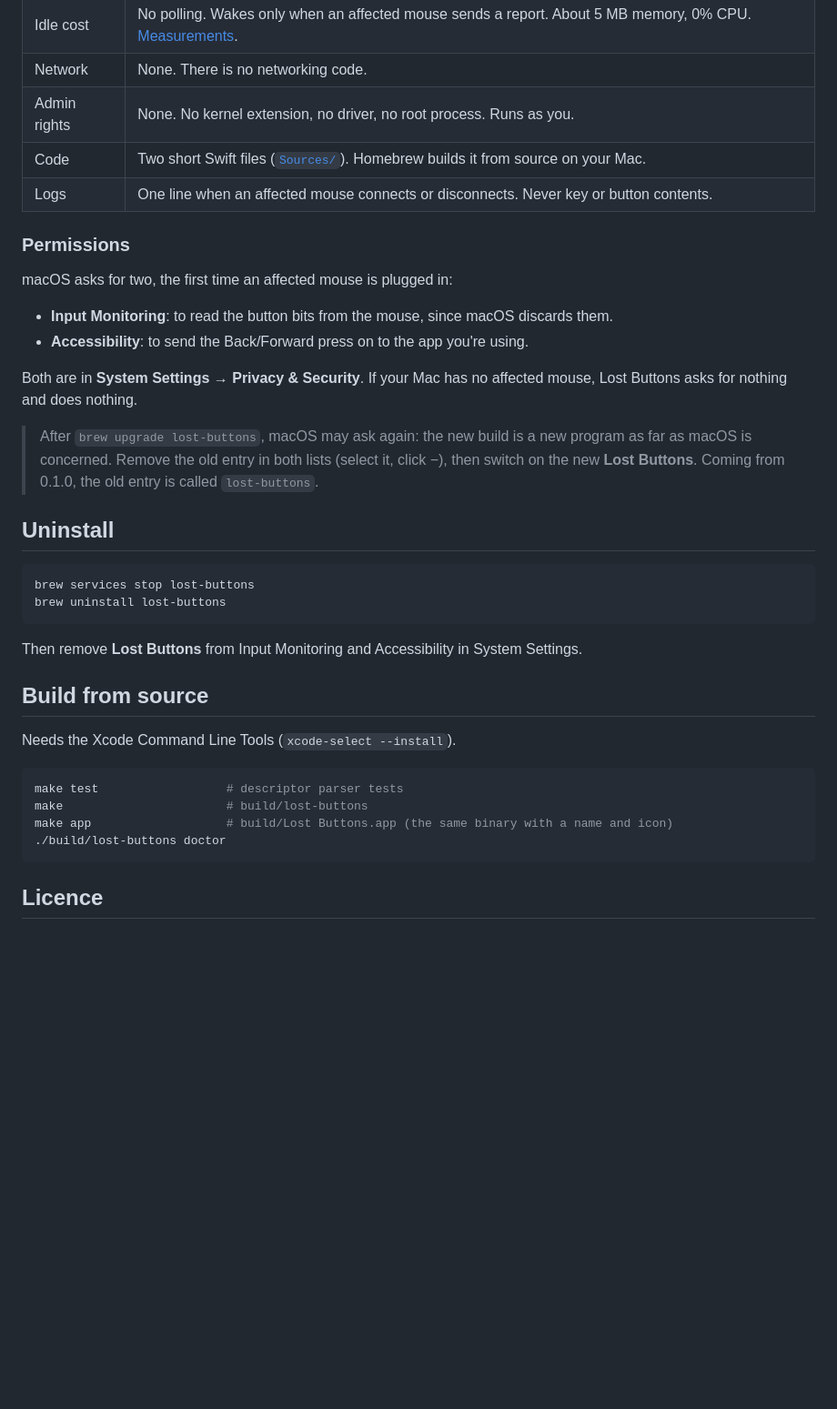
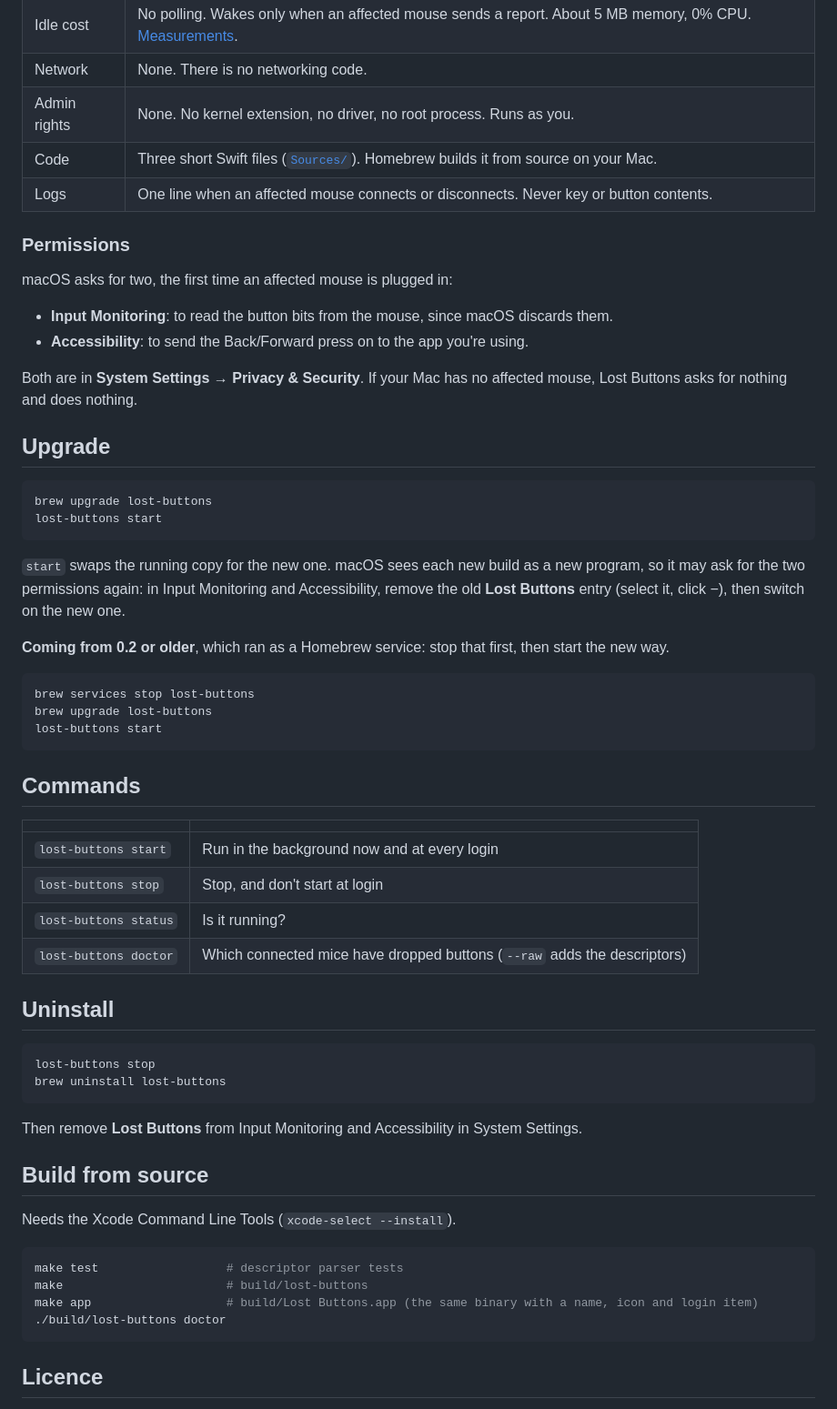
Before and after one commit to saaquiblabs/lost-buttons, a Markdown page: README.md, the part around one of its changes. Shown at 91% size. Drawn GitHub-style; blank space fills up the shorter version.

Commit message:
Lost Buttons 0.3.0: lost-buttons start/stop/status as a real login item; README picture and upgrade steps

````diff
--- a/README.md
+++ b/README.md
@@ -75,7 +82,7 @@ Finder, System Settings, Music, Notes and a few more) it sends ⌘[ / ⌘] inste
 | Idle cost | No polling. Wakes only when an affected mouse sends a report. About 5 MB memory, 0% CPU. [Measurements](docs/PERFORMANCE.md). |
 | Network | None. There is no networking code. |
 | Admin rights | None. No kernel extension, no driver, no root process. Runs as you. |
-| Code | Two short Swift files ([`Sources/`](Sources)). Homebrew builds it from source on your Mac. |
+| Code | Three short Swift files ([`Sources/`](Sources)). Homebrew builds it from source on your Mac. |
 | Logs | One line when an affected mouse connects or disconnects. Never key or button contents. |
 
 ### Permissions
@@ -88,14 +95,38 @@ macOS asks for two, the first time an affected mouse is plugged in:
 Both are in **System Settings → Privacy & Security**. If your Mac has no affected mouse,
 Lost Buttons asks for nothing and does nothing.
 
-> After `brew upgrade lost-buttons`, macOS may ask again: the new build is a new program as far
-> as macOS is concerned. Remove the old entry in both lists (select it, click −), then switch on the
-> new **Lost Buttons**. Coming from 0.1.0, the old entry is called `lost-buttons`.
+## Upgrade
+
+```bash
+brew upgrade lost-buttons
+lost-buttons start
+```
+
+`start` swaps the running copy for the new one. macOS sees each new build as a new program, so it
+may ask for the two permissions again: in Input Monitoring and Accessibility, remove the old
+**Lost Buttons** entry (select it, click −), then switch on the new one.
+
+**Coming from 0.2 or older**, which ran as a Homebrew service: stop that first, then start the new way.
+
+```bash
+brew services stop lost-buttons
+brew upgrade lost-buttons
+lost-buttons start
+```
+
+## Commands
+
+| | |
+|---|---|
+| `lost-buttons start` | Run in the background now and at every login |
+| `lost-buttons stop` | Stop, and don't start at login |
+| `lost-buttons status` | Is it running? |
+| `lost-buttons doctor` | Which connected mice have dropped buttons (`--raw` adds the descriptors) |
 
 ## Uninstall
 
 ```bash
-brew services stop lost-buttons
+lost-buttons stop
 brew uninstall lost-buttons
 ```
 
@@ -108,7 +139,7 @@ Needs the Xcode Command Line Tools (`xcode-select --install`).
 ```bash
 make test                  # descriptor parser tests
 make                       # build/lost-buttons
-make app                   # build/Lost Buttons.app (the same binary with a name and icon)
+make app                   # build/Lost Buttons.app (the same binary with a name, icon and login item)
 ./build/lost-buttons doctor
 ```
 
````
Also changed, not shown: other parts of README.md (+9 -2 lines), CHANGELOG.md (+11 -0 lines), docs/PERFORMANCE.md (+1 -1 lines), docs/img/lost-buttons.png (added), 5 other files.
